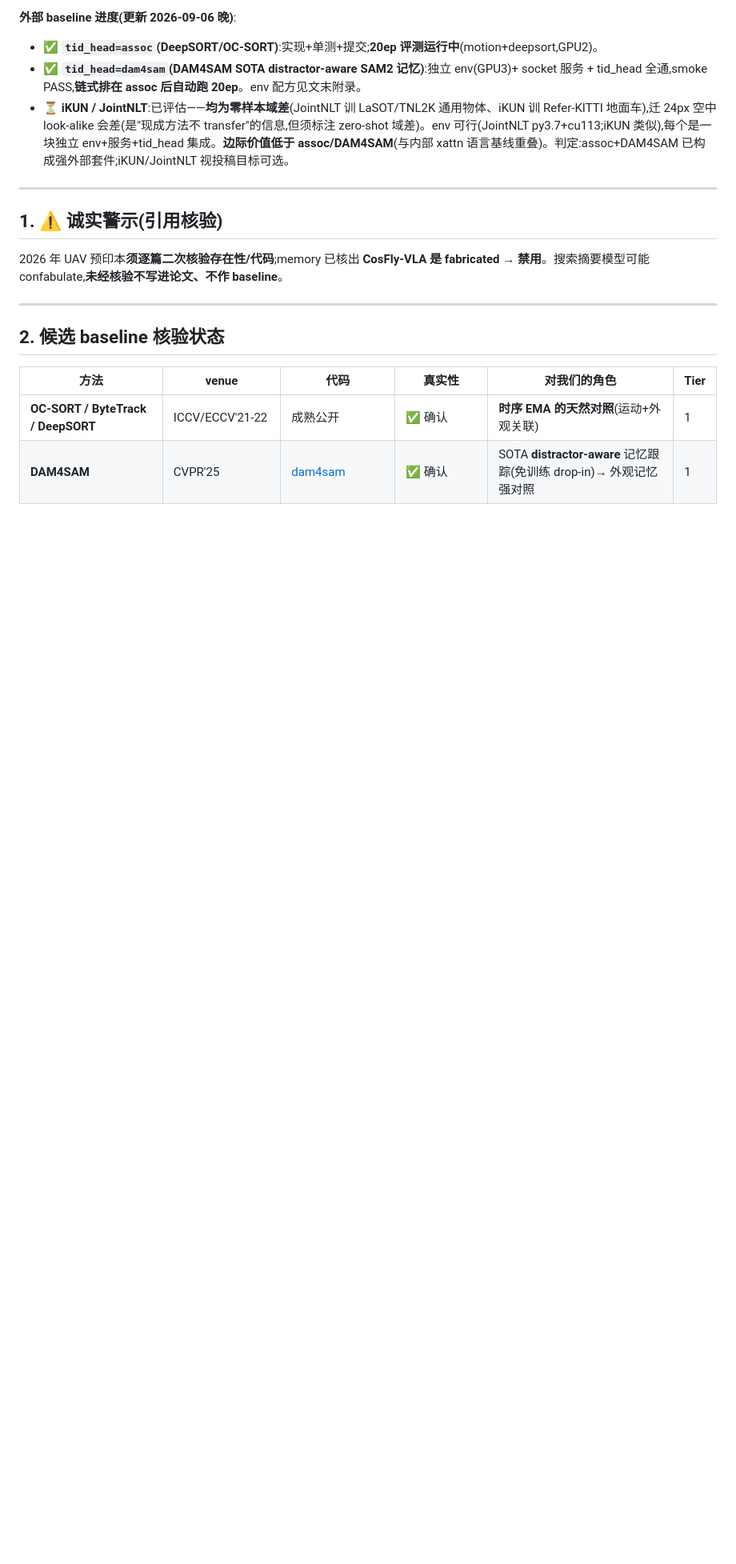
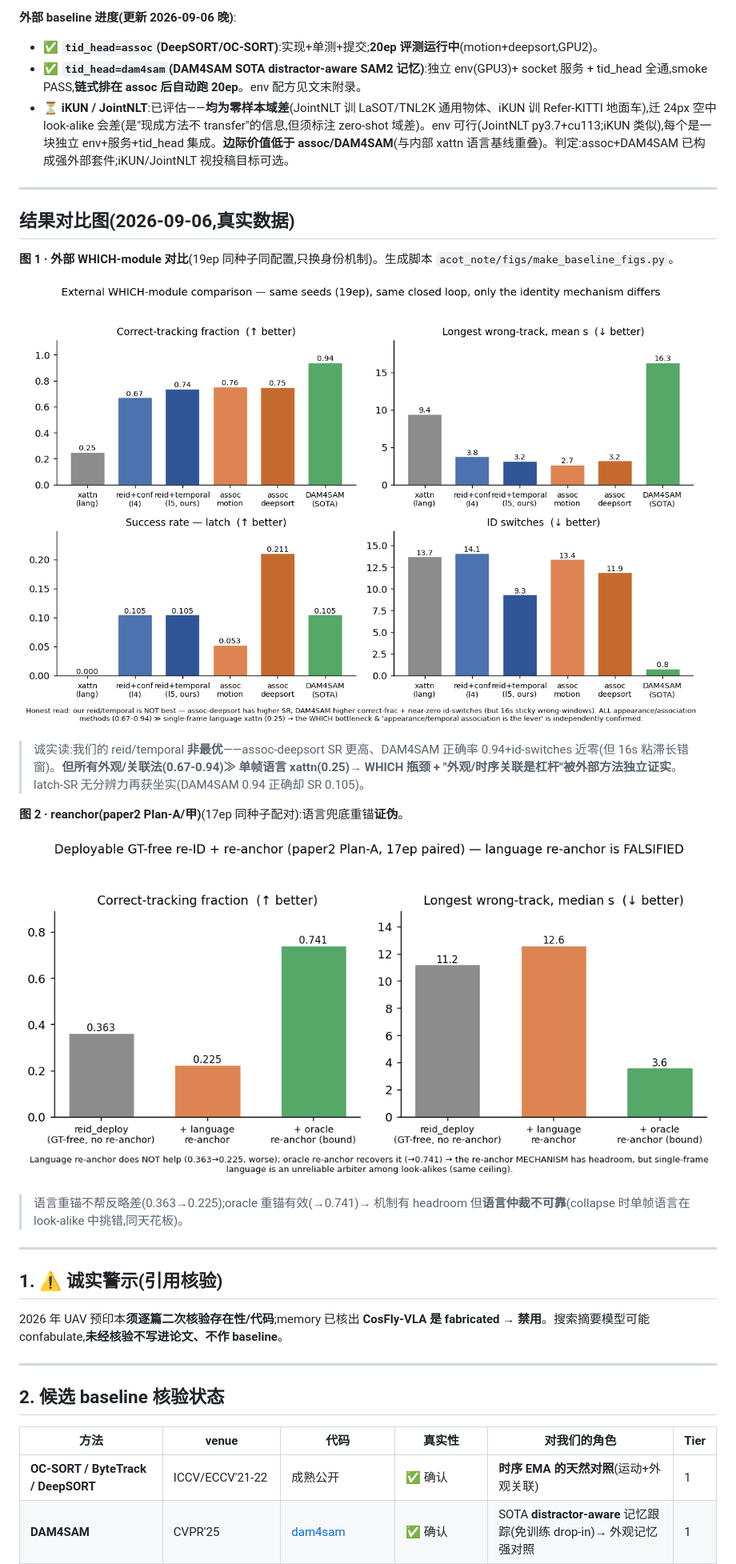
Before and after one commit to young777C/uav_distributed, a Markdown page: acot_note/baseline_compare_906.md, the part around the change. Shown at 80% size. Drawn GitHub-style; pictures changed too: acot_note/figs/fig_external_baselines.png (added), acot_note/figs/fig_reanchor.png (added); blank space fills up the shorter version.

```diff
--- a/acot_note/baseline_compare_906.md
+++ b/acot_note/baseline_compare_906.md
@@ -26,6 +26,22 @@
 - ✅ **`tid_head=assoc`(DeepSORT/OC-SORT)**:实现+单测+提交;**20ep 评测运行中**(motion+deepsort,GPU2)。
 - ✅ **`tid_head=dam4sam`(DAM4SAM SOTA distractor-aware SAM2 记忆)**:独立 env(GPU3)+ socket 服务 + tid_head 全通,smoke PASS,**链式排在 assoc 后自动跑 20ep**。env 配方见文末附录。
 - ⏳ **iKUN / JointNLT**:已评估——**均为零样本域差**(JointNLT 训 LaSOT/TNL2K 通用物体、iKUN 训 Refer-KITTI 地面车),迁 24px 空中 look-alike 会差(是"现成方法不 transfer"的信息,但须标注 zero-shot 域差)。env 可行(JointNLT py3.7+cu113;iKUN 类似),每个是一块独立 env+服务+tid_head 集成。**边际价值低于 assoc/DAM4SAM**(与内部 xattn 语言基线重叠)。判定:assoc+DAM4SAM 已构成强外部套件;iKUN/JointNLT 视投稿目标可选。
+
+---
+
+## 结果对比图(2026-09-06,真实数据)
+
+**图 1 · 外部 WHICH-module 对比**(19ep 同种子同配置,只换身份机制)。生成脚本 `acot_note/figs/make_baseline_figs.py`。
+
+![外部 baseline 对比](figs/fig_external_baselines.png)
+
+> 诚实读:我们的 reid/temporal **非最优**——assoc-deepsort SR 更高、DAM4SAM 正确率 0.94+id-switches 近零(但 16s 粘滞长错窗)。**但所有外观/关联法(0.67-0.94)≫ 单帧语言 xattn(0.25)→ WHICH 瓶颈 + "外观/时序关联是杠杆"被外部方法独立证实**。latch-SR 无分辨力再获坐实(DAM4SAM 0.94 正确却 SR 0.105)。
+
+**图 2 · reanchor(paper2 Plan-A/甲)**(17ep 同种子配对):语言兜底重锚**证伪**。
+
+![reanchor 对比](figs/fig_reanchor.png)
+
+> 语言重锚不帮反略差(0.363→0.225);oracle 重锚有效(→0.741)→ 机制有 headroom 但**语言仲裁不可靠**(collapse 时单帧语言在 look-alike 中挑错,同天花板)。
 
 ---
 
```
Also changed, not shown: 1 other file.
